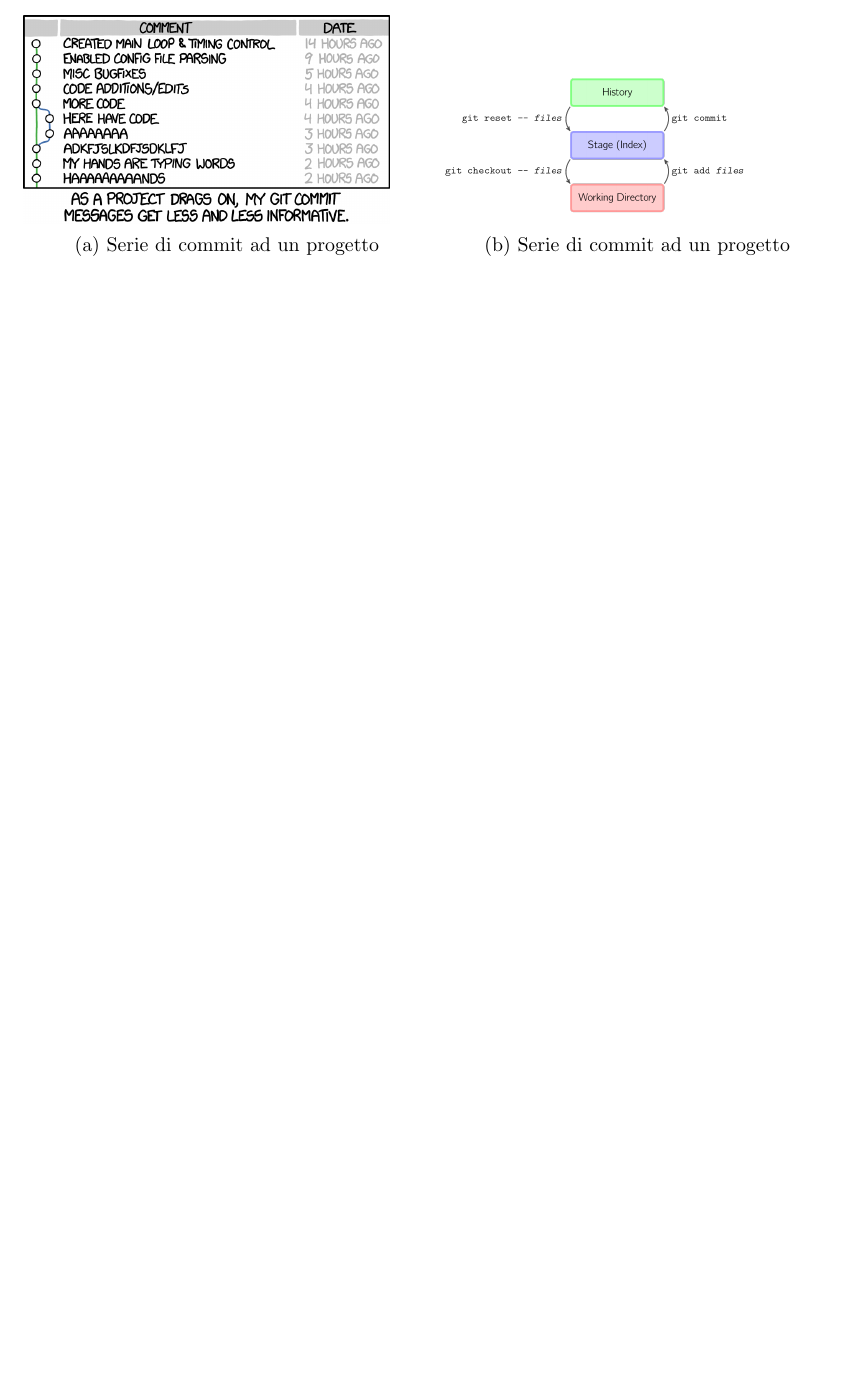
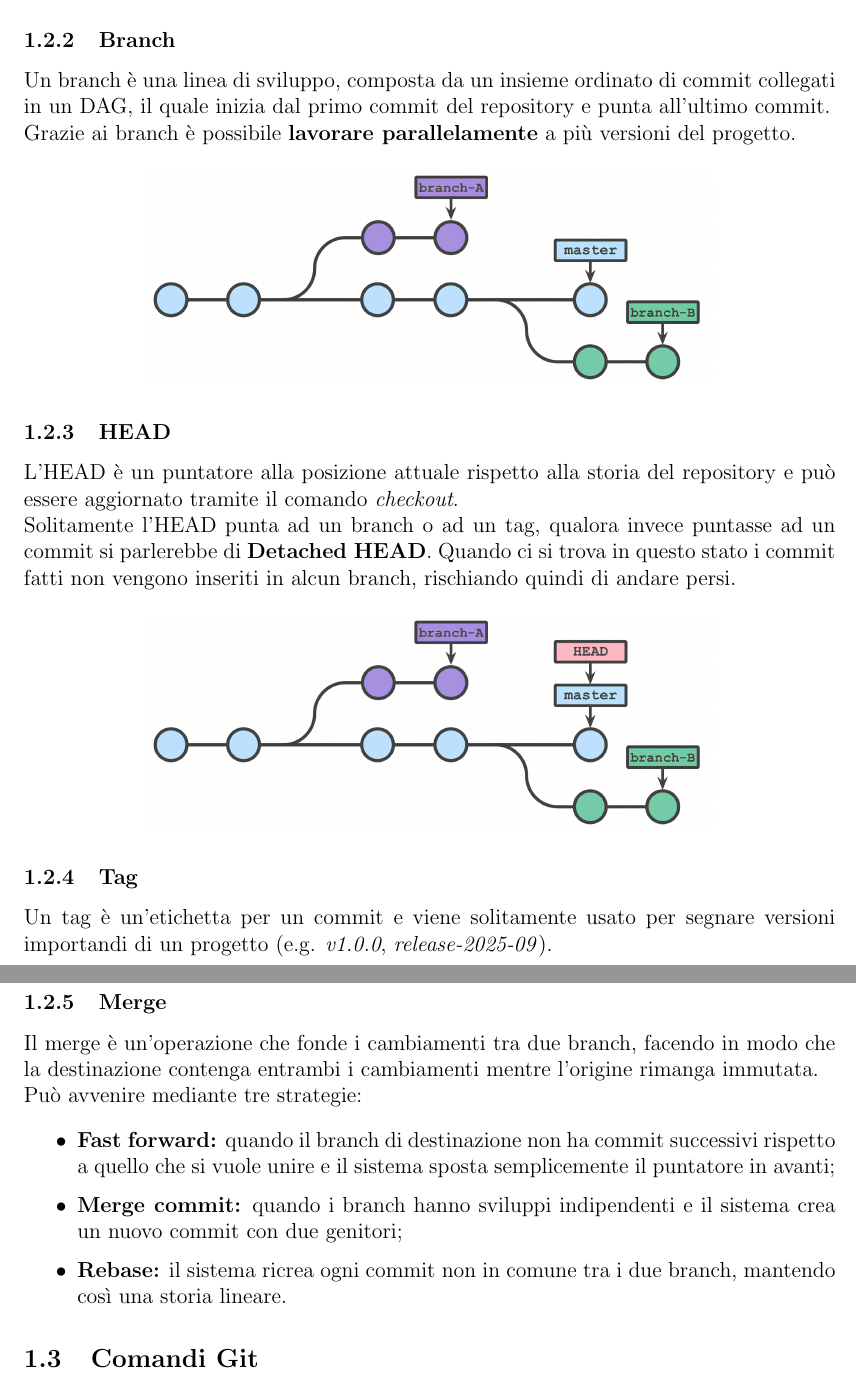
Before and after one commit to Viquess/Appunti-UNI, a LaTeX document (ProgrammazioneWEB/ProgrammazioneWEB.tex): part of page 5 of 5 before the commit and two parts of pages 5 and 6 of 6 after it, the two joined at a grey line, cut at the place of the change, the shorter picture padded with empty space. Compiled offline with pdfLaTeX.

Commit message:
Terminologia Git

```diff
--- a/ProgrammazioneWEB/ProgrammazioneWEB.tex
+++ b/ProgrammazioneWEB/ProgrammazioneWEB.tex
@@ -5,6 +5,8 @@
 \usepackage{xcolor}
 \usepackage{enumitem}
 \usepackage{subcaption}
+\usepackage{float}
+\usepackage{placeins}
 \usepackage[most]{tcolorbox}
 \usepackage[italian]{babel}
 \usepackage[a4paper, margin=75pt]{geometry}
@@ -157,20 +158,55 @@
     Un commit è un'istantanea del repository in un determinato momento.\\
     Viene identificato dallo \textbf{SHA1} del commit stesso e contiene diversi campi:
     \begin{itemize}
-      \item data+autore, data+commiter
+      \item data + autore, data + commiter
       \item commento \textbf{obbligatorio}
       \item 0,1 o più genitori
       \item tree: hash di tutti i file nel commit
     \end{itemize}
-    In particolare il commit può contenere un sottoinsieme delle modifiche (anche ad un singolo file), le quali defono essere aggiunte alla staging area dei cambiamenti.
-    \begin{figure}[h]
-      \begin{subfigure}{0.5\textwidth}
-        \includegraphics[width=0.9\linewidth]{introduzione_a_git/git_commit.png}
-        \caption{Serie di commit ad un progetto}
-      \end{subfigure}
-      \begin{subfigure}{0.5\textwidth}
-        \includegraphics[width=0.9\linewidth]{introduzione_a_git/git_commit_staging.png}
-        \caption{Serie di commit ad un progetto}
-      \end{subfigure}
+    \begin{minipage}{\textwidth}
+      In particolare il commit può contenere un sottoinsieme delle modifiche (anche ad un singolo file), le quali devono essere aggiunte alla staging area dei cambiamenti.
+      \begin{figure}[H]
+        \centering
+        \begin{subfigure}{0.49\textwidth}
+          \centering
+          \includegraphics[height=4cm]{introduzione_a_git/git_commit.png}
+        \end{subfigure}
+        \hfill
+        \begin{subfigure}{0.49\textwidth}
+          \centering
+          \includegraphics[height=4cm]{introduzione_a_git/git_commit_staging.png}
+        \end{subfigure}
+      \end{figure}
+    \end{minipage}
+
+    \subsubsection{Branch}
+    Un branch è una linea di sviluppo, composta da un insieme ordinato di commit collegati in un DAG, il quale inizia dal primo commit del repository e punta all'ultimo commit.\\
+    Grazie ai branch è possibile \textbf{lavorare parallelamente} a più versioni del progetto.
+    \begin{figure}[H]
+      \centering
+      \includegraphics[width=0.7\textwidth]{introduzione_a_git/branch.png}
     \end{figure}
+
+    \subsubsection{HEAD}
+    L'HEAD è un puntatore alla posizione attuale rispetto alla storia del repository e può essere aggiornato tramite il comando \textit{checkout}.\\
+    Solitamente l'HEAD punta ad un branch o ad un tag, qualora invece puntasse ad un commit si parlerebbe di \textbf{Detached HEAD}. Quando ci si trova in questo stato i commit fatti non vengono inseriti in alcun branch, rischiando quindi di andare persi.
+    \begin{figure}[H]
+      \centering
+      \includegraphics[width=0.7\textwidth]{introduzione_a_git/branch_head.png}
+    \end{figure}
+
+    \subsubsection{Tag}
+    Un tag è un'etichetta per un commit e viene solitamente usato per segnare versioni importandi di un progetto (e.g. \textit{v1.0.0}, \textit{release-2025-09}).
+
+    \subsubsection{Merge}
+    Il merge è un'operazione che fonde i cambiamenti tra due branch, facendo in modo che la destinazione contenga entrambi i cambiamenti mentre l'origine rimanga immutata.\\
+    Può avvenire mediante tre strategie:
+    \begin{itemize}
+      \item \textbf{Fast forward:} quando il branch di destinazione non ha commit successivi rispetto a quello che si vuole unire e il sistema sposta semplicemente il puntatore in avanti;
+      \item \textbf{Merge commit:} quando i branch hanno sviluppi indipendenti e il sistema crea un nuovo commit con due genitori;
+      \item \textbf{Rebase:} il sistema ricrea ogni commit non in comune tra i due branch, mantendo così una storia lineare.
+    \end{itemize}
+
+    \subsection{Comandi Git}
+
 \end{document}
```
Also changed, not shown: ProgrammazioneWEB/images/introduzione_a_git/branch.png (added), ProgrammazioneWEB/images/introduzione_a_git/branch_head.png (added), ProgrammazioneWEB/images/introduzione_a_git/git_commit_staging.png, ProgrammazioneWEB/ProgrammazioneWEB.tex (5 more changed lines), 9 other files.
